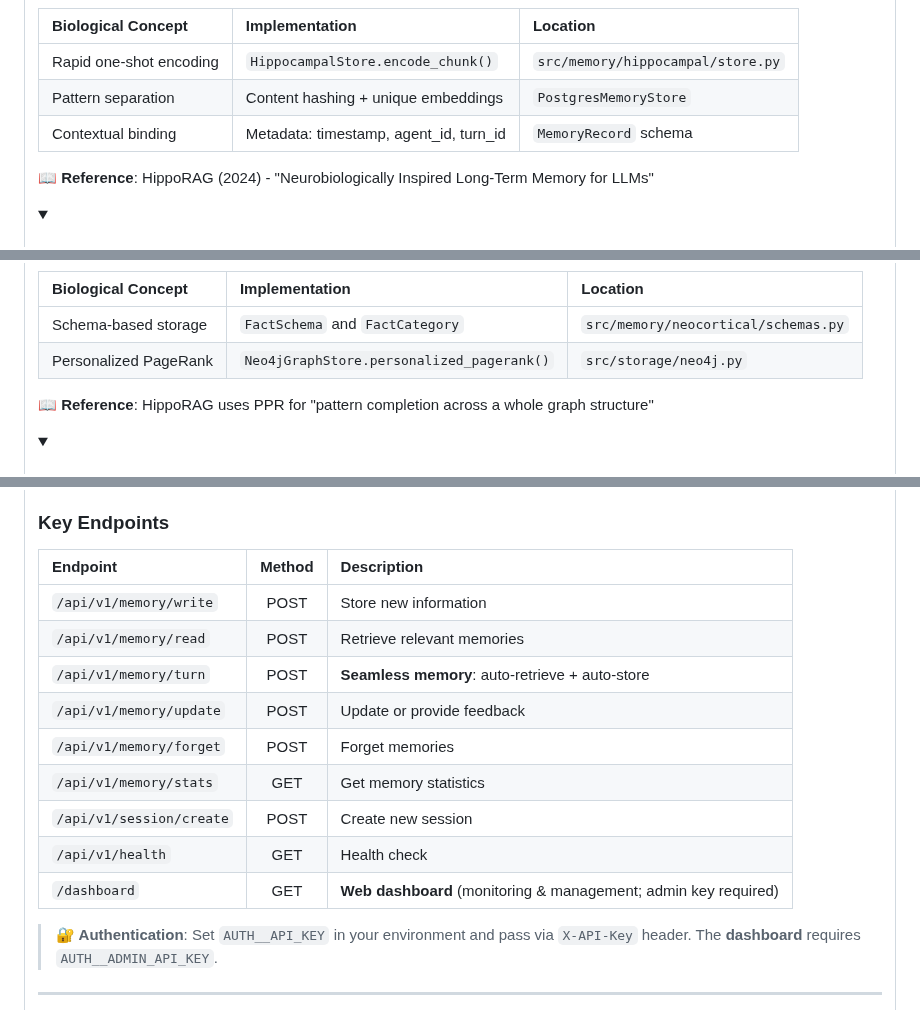
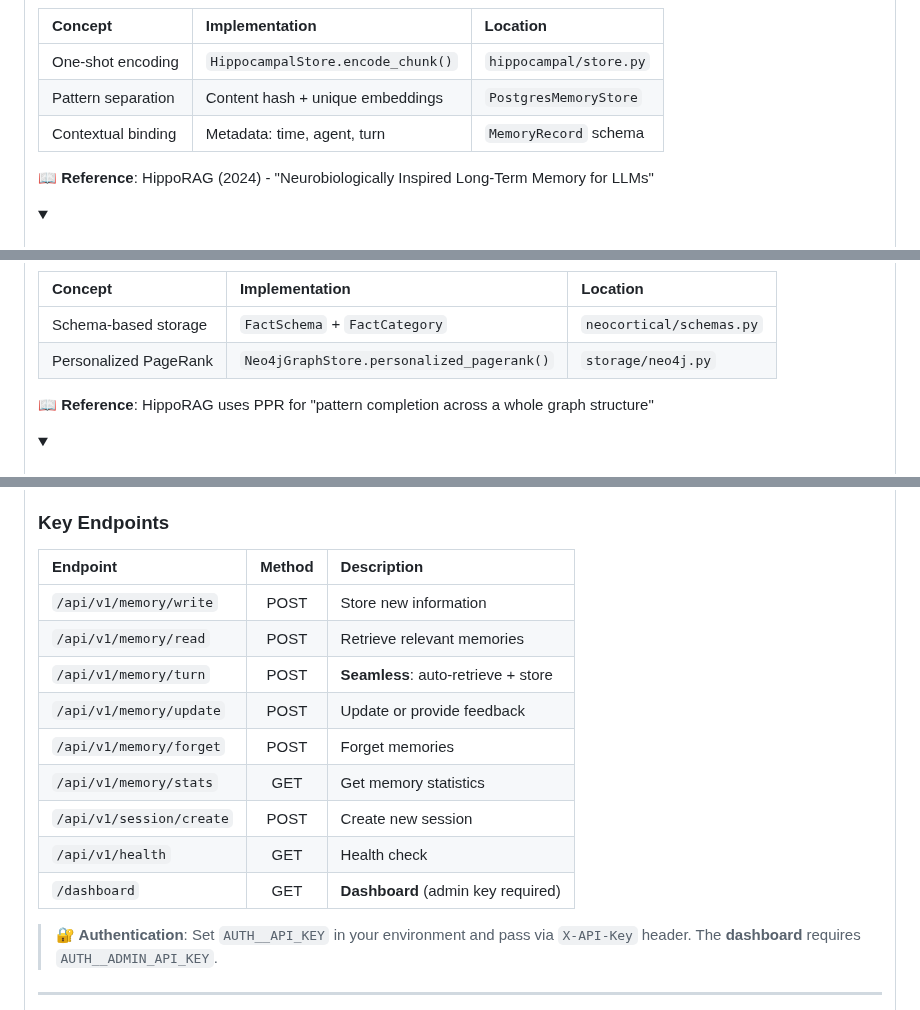
Before and after one commit to avinash-mall/CognitiveMemoryLayer, a Markdown page: README.md, 3 parts joined by grey strips. Rendered like a GitHub page; folded sections open.

````diff
--- a/README.md
+++ b/README.md
@@ -447,11 +451,11 @@ flowchart TD
     linkStyle 0 stroke-width:0px,fill:none;
 ```
 
-| Biological Concept      | Implementation                         | Location                            |
-| :---------------------- | :------------------------------------- | :---------------------------------- |
-| Rapid one-shot encoding | `HippocampalStore.encode_chunk()`    | `src/memory/hippocampal/store.py` |
-| Pattern separation      | Content hashing + unique embeddings    | `PostgresMemoryStore`             |
-| Contextual binding      | Metadata: timestamp, agent_id, turn_id | `MemoryRecord` schema             |
+| Concept | Implementation | Location |
+| :--- | :--- | :--- |
+| One-shot encoding | `HippocampalStore.encode_chunk()` | `hippocampal/store.py` |
+| Pattern separation | Content hash + unique embeddings | `PostgresMemoryStore` |
+| Contextual binding | Metadata: time, agent, turn | `MemoryRecord` schema |
 
 📖 **Reference**: HippoRAG (2024) - "Neurobiologically Inspired Long-Term Memory for LLMs"
 
@@ -510,10 +515,10 @@ flowchart TD
     linkStyle 0 stroke-width:0px,fill:none;
 ```
 
-| Biological Concept    | Implementation                              | Location                              |
-| :-------------------- | :------------------------------------------ | :------------------------------------ |
-| Schema-based storage  | `FactSchema` and `FactCategory`         | `src/memory/neocortical/schemas.py` |
-| Personalized PageRank | `Neo4jGraphStore.personalized_pagerank()` | `src/storage/neo4j.py`              |
+| Concept | Implementation | Location |
+| :--- | :--- | :--- |
+| Schema-based storage | `FactSchema` + `FactCategory` | `neocortical/schemas.py` |
+| Personalized PageRank | `Neo4jGraphStore.personalized_pagerank()` | `storage/neo4j.py` |
 
 📖 **Reference**: HippoRAG uses PPR for "pattern completion across a whole graph structure"
 
@@ -965,17 +974,17 @@ The SDK in `packages/py-cml` has its own test suite (168 tests: unit, integratio
 
 ### Key Endpoints
 
-| Endpoint                   | Method | Description                                                           |
-| :------------------------- | :----: | :-------------------------------------------------------------------- |
-| `/api/v1/memory/write`   |  POST  | Store new information                                                 |
-| `/api/v1/memory/read`    |  POST  | Retrieve relevant memories                                            |
-| `/api/v1/memory/turn`    |  POST  | **Seamless memory**: auto-retrieve + auto-store                 |
-| `/api/v1/memory/update`  |  POST  | Update or provide feedback                                            |
-| `/api/v1/memory/forget`  |  POST  | Forget memories                                                       |
-| `/api/v1/memory/stats`   |  GET  | Get memory statistics                                                 |
-| `/api/v1/session/create` |  POST  | Create new session                                                    |
-| `/api/v1/health`         |  GET  | Health check                                                          |
-| `/dashboard`             |  GET  | **Web dashboard** (monitoring & management; admin key required) |
+| Endpoint | Method | Description |
+| :--- | :---: | :--- |
+| `/api/v1/memory/write` | POST | Store new information |
+| `/api/v1/memory/read` | POST | Retrieve relevant memories |
+| `/api/v1/memory/turn` | POST | **Seamless**: auto-retrieve + store |
+| `/api/v1/memory/update` | POST | Update or provide feedback |
+| `/api/v1/memory/forget` | POST | Forget memories |
+| `/api/v1/memory/stats` | GET | Get memory statistics |
+| `/api/v1/session/create` | POST | Create new session |
+| `/api/v1/health` | GET | Health check |
+| `/dashboard` | GET | **Dashboard** (admin key required) |
 
 > **🔐 Authentication**: Set `AUTH__API_KEY` in your environment and pass via `X-API-Key` header. The **dashboard** requires `AUTH__ADMIN_API_KEY`.
 
````
Also changed, not shown: other parts of README.md (+111 -89 lines).
